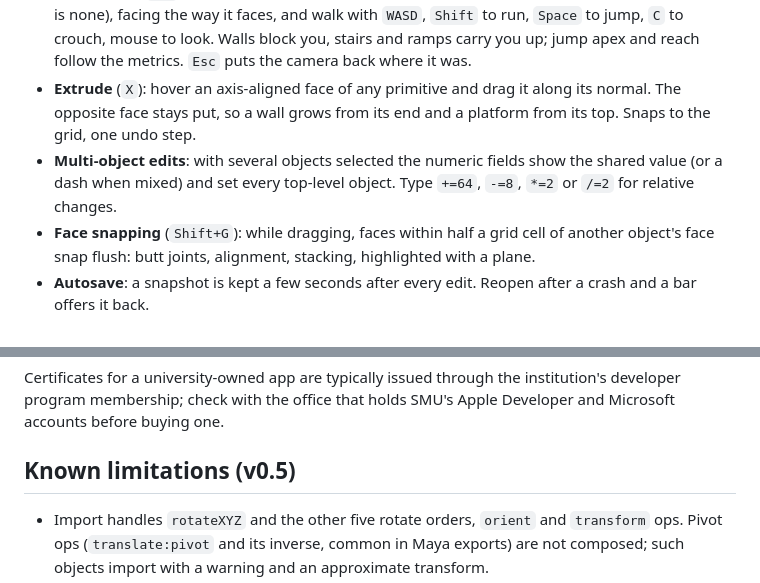
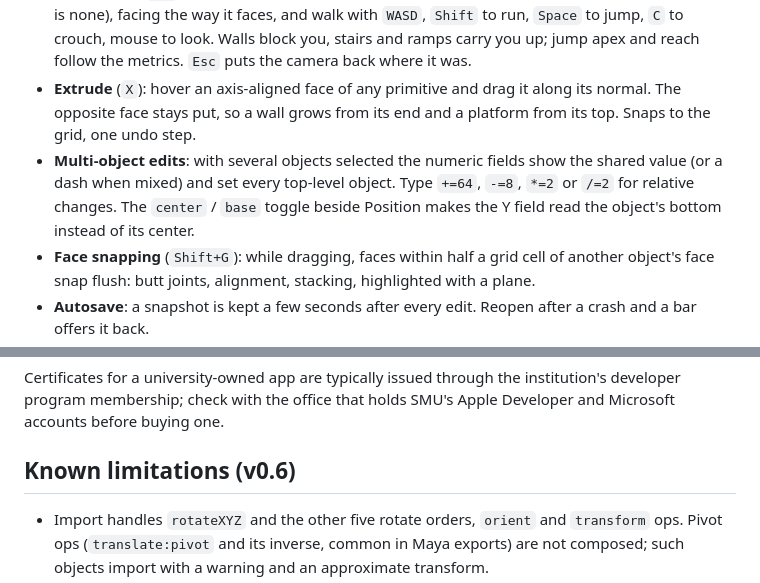
Before and after one commit to SMUGSterling/Ptah, a Markdown page: README.md, 2 parts joined by grey strips. Drawn GitHub-style.

```diff
--- a/README.md
+++ b/README.md
@@ -48,7 +48,7 @@ A new level starts with one question: what are you building for? Unreal Engine T
 - **Notes** (`N`): pin a note to a surface or the grid. Title and text live in the Inspector and export with the file. Engines import them as named empties.
 - **Walk mode** (`Tab`): start at the selected Player start (or the first one, or the camera target if there is none), facing the way it faces, and walk with `WASD`, `Shift` to run, `Space` to jump, `C` to crouch, mouse to look. Walls block you, stairs and ramps carry you up; jump apex and reach follow the metrics. `Esc` puts the camera back where it was.
 - **Extrude** (`X`): hover an axis-aligned face of any primitive and drag it along its normal. The opposite face stays put, so a wall grows from its end and a platform from its top. Snaps to the grid, one undo step.
-- **Multi-object edits**: with several objects selected the numeric fields show the shared value (or a dash when mixed) and set every top-level object. Type `+=64`, `-=8`, `*=2` or `/=2` for relative changes.
+- **Multi-object edits**: with several objects selected the numeric fields show the shared value (or a dash when mixed) and set every top-level object. Type `+=64`, `-=8`, `*=2` or `/=2` for relative changes. The `center` / `base` toggle beside Position makes the Y field read the object's bottom instead of its center.
 - **Face snapping** (`Shift+G`): while dragging, faces within half a grid cell of another object's face snap flush: butt joints, alignment, stacking, highlighted with a plane.
 - **Autosave**: a snapshot is kept a few seconds after every edit. Reopen after a crash and a bar offers it back.
 - **Reference underlay**: load a floorplan sketch or paper map in the Reference panel (or drop an image on it), set its width in units, rotate and offset it, dim it. The image is downscaled and embedded in the `.usda`, so the file reopens anywhere.
@@ -183,7 +184,7 @@ Three options, in order of least friction for students:
 
 Certificates for a university-owned app are typically issued through the institution's developer program membership; check with the office that holds SMU's Apple Developer and Microsoft accounts before buying one.
 
-## Known limitations (v0.5)
+## Known limitations (v0.6)
 
 - Import handles `rotateXYZ` and the other five rotate orders, `orient` and `transform` ops. Pivot ops (`translate:pivot` and its inverse, common in Maya exports) are not composed; such objects import with a warning and an approximate transform.
 - Non-uniform parent scale combined with a rotated child produces shear, in the editor and in engines alike. This is standard scene-graph behavior, not a bug, but it can surprise students.
```
Also changed, not shown: other parts of README.md (+3 -2 lines), CHANGELOG.md (+16 -0 lines), HANDOFF.md (+8 -9 lines), docs/editor.png, docs/picker.png, docs/walk.png, 5 other files.
